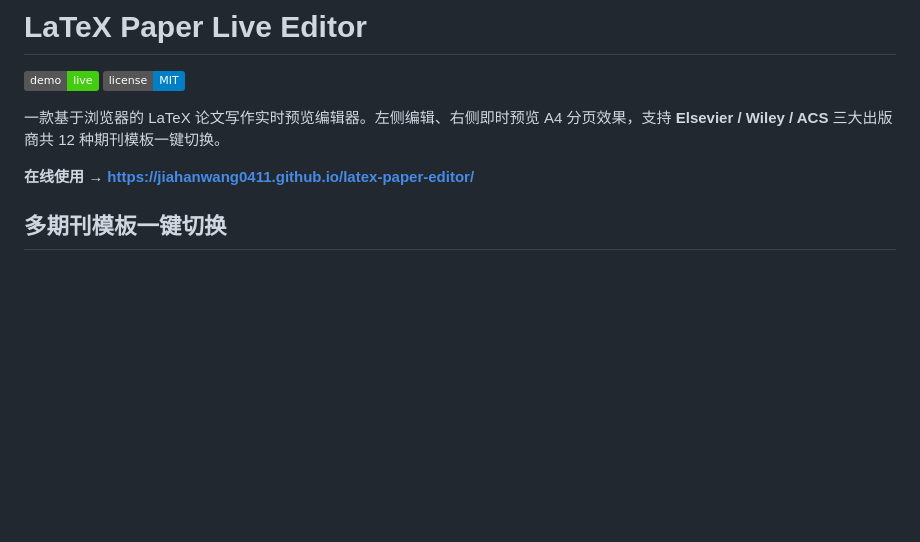
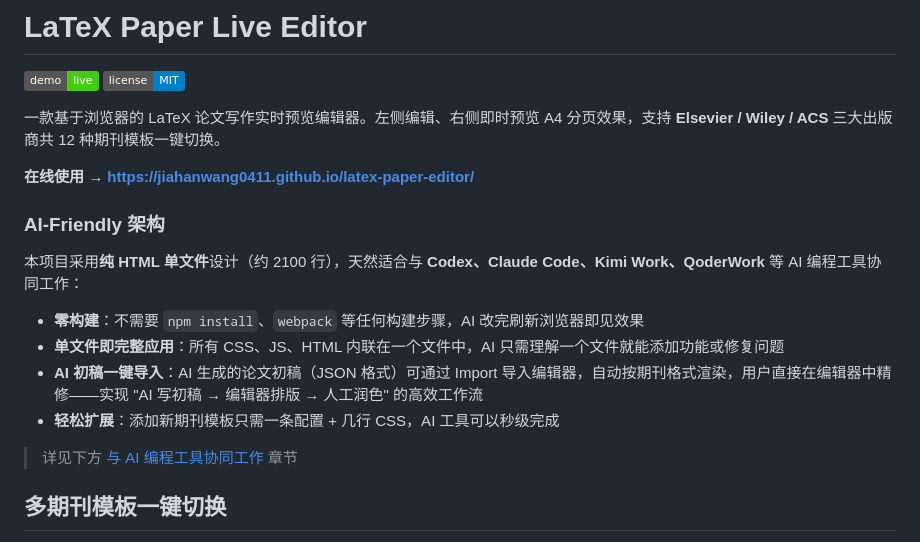
Before and after one commit to jiahanwang0411/latex-paper-editor, a Markdown page: README.md, the part around the change. GitHub-like rendering; badges without logos; blank space fills up the shorter version.

Commit message:
Move AI-friendly highlight to top of README for visibility

```diff
--- a/README.md
+++ b/README.md
@@ -6,6 +6,17 @@
 一款基于浏览器的 LaTeX 论文写作实时预览编辑器。左侧编辑、右侧即时预览 A4 分页效果，支持 **Elsevier / Wiley / ACS** 三大出版商共 12 种期刊模板一键切换。
 
 **在线使用 → [https://jiahanwang0411.github.io/latex-paper-editor/](https://jiahanwang0411.github.io/latex-paper-editor/)**
+
+### AI-Friendly 架构
+
+本项目采用**纯 HTML 单文件**设计（约 2100 行），天然适合与 **Codex、Claude Code、Kimi Work、QoderWork** 等 AI 编程工具协同工作：
+
+- **零构建**：不需要 `npm install`、`webpack` 等任何构建步骤，AI 改完刷新浏览器即见效果
+- **单文件即完整应用**：所有 CSS、JS、HTML 内联在一个文件中，AI 只需理解一个文件就能添加功能或修复问题
+- **AI 初稿一键导入**：AI 生成的论文初稿（JSON 格式）可通过 Import 导入编辑器，自动按期刊格式渲染，用户直接在编辑器中精修——实现 "AI 写初稿 → 编辑器排版 → 人工润色" 的高效工作流
+- **轻松扩展**：添加新期刊模板只需一条配置 + 几行 CSS，AI 工具可以秒级完成
+
+> 详见下方 [与 AI 编程工具协同工作](#与-ai-编程工具协同工作) 章节
 
 ## 多期刊模板一键切换
 
```
